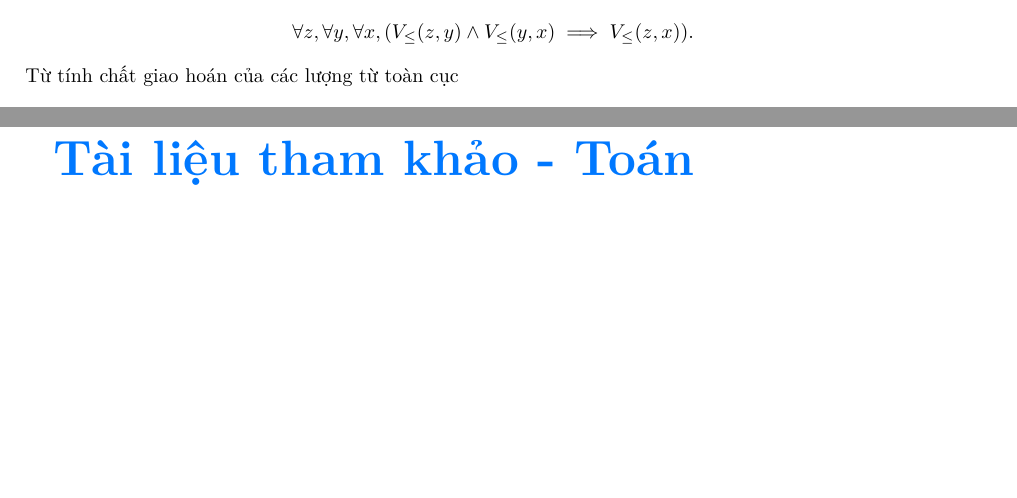
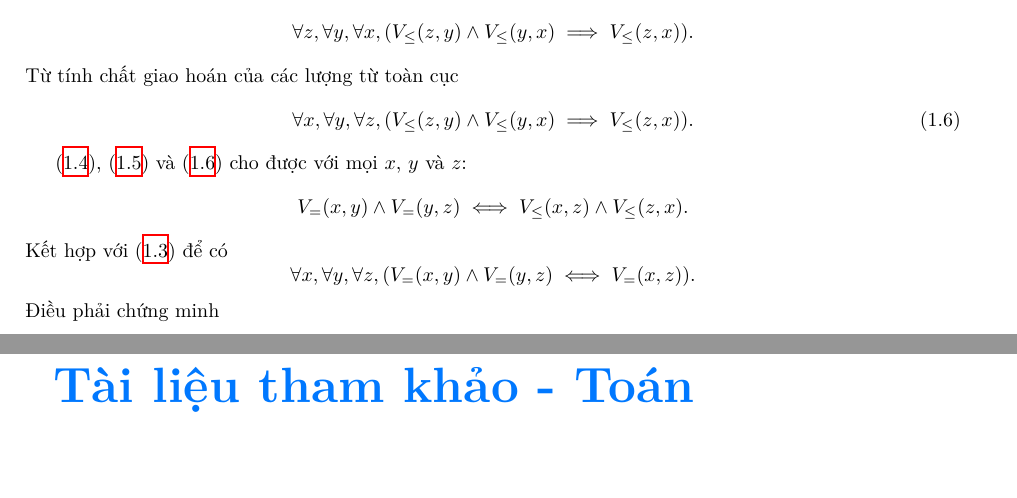
Before and after one commit to Piseratopo/-n-t-p-V-t-L-, a LaTeX book (main.tex, which reads chapter/nen_tang_lo_gich/giai_tich_vi_tu_bac_nhat/quy_tac_suy_luan.tex): two parts of pages 12 and 13 of 14, joined at a grey line, cut so that both start at the same text, the shorter picture padded with empty space. Compiled offline with XeLaTeX; a missing font is replaced by an installed copy or a similar font.

Commit message:
hoàn thành câu 3

```diff
--- a/chapter/nen_tang_lo_gich/giai_tich_vi_tu_bac_nhat/quy_tac_suy_luan.tex
+++ b/chapter/nen_tang_lo_gich/giai_tich_vi_tu_bac_nhat/quy_tac_suy_luan.tex
@@ -232,3 +234,17 @@ Thế $x$, $y$, $z$ lần lượt thành $z$, $y$, $x$, chúng ta có:
     \forall z, \forall y, \forall x, (V_\le(z, y) \land V_\le(y, x) \implies V_\le(z, x)).
 \end{equation*}
 Từ tính chất giao hoán của các lượng từ toàn cục
+\begin{equation}
+    \forall x, \forall y, \forall z, (V_\le(z, y) \land V_\le(y, x) \implies V_\le(z, x)).
+    \label{eq:nen_tang_lo_gich:giai_tich_vi_tu_bac_nhat:quy_tac_suy_luan:3_4}
+\end{equation}
+
+\refeq{eq:nen_tang_lo_gich:giai_tich_vi_tu_bac_nhat:quy_tac_suy_luan:3_2}, \refeq{eq:nen_tang_lo_gich:giai_tich_vi_tu_bac_nhat:quy_tac_suy_luan:3_3} và \refeq{eq:nen_tang_lo_gich:giai_tich_vi_tu_bac_nhat:quy_tac_suy_luan:3_4} cho được với mọi $x$, $y$ và $z$:
+\begin{equation*}
+    V_=(x, y) \land V_=(y, z) \iff V_\le(x, z) \land V_\le(z, x).
+\end{equation*}
+Kết hợp với \refeq{eq:nen_tang_lo_gich:giai_tich_vi_tu_bac_nhat:quy_tac_suy_luan:3_1} để có
+\begin{equation*}
+    \forall x, \forall y, \forall z, (V_=(x, y) \land V_=(y, z) \iff V_=(x, z)).
+\end{equation*}
+Điều phải chứng minh
```
Also changed, not shown: main.pdf, chapter/nen_tang_lo_gich/giai_tich_vi_tu_bac_nhat/quy_tac_suy_luan.tex (2 more changed lines).
